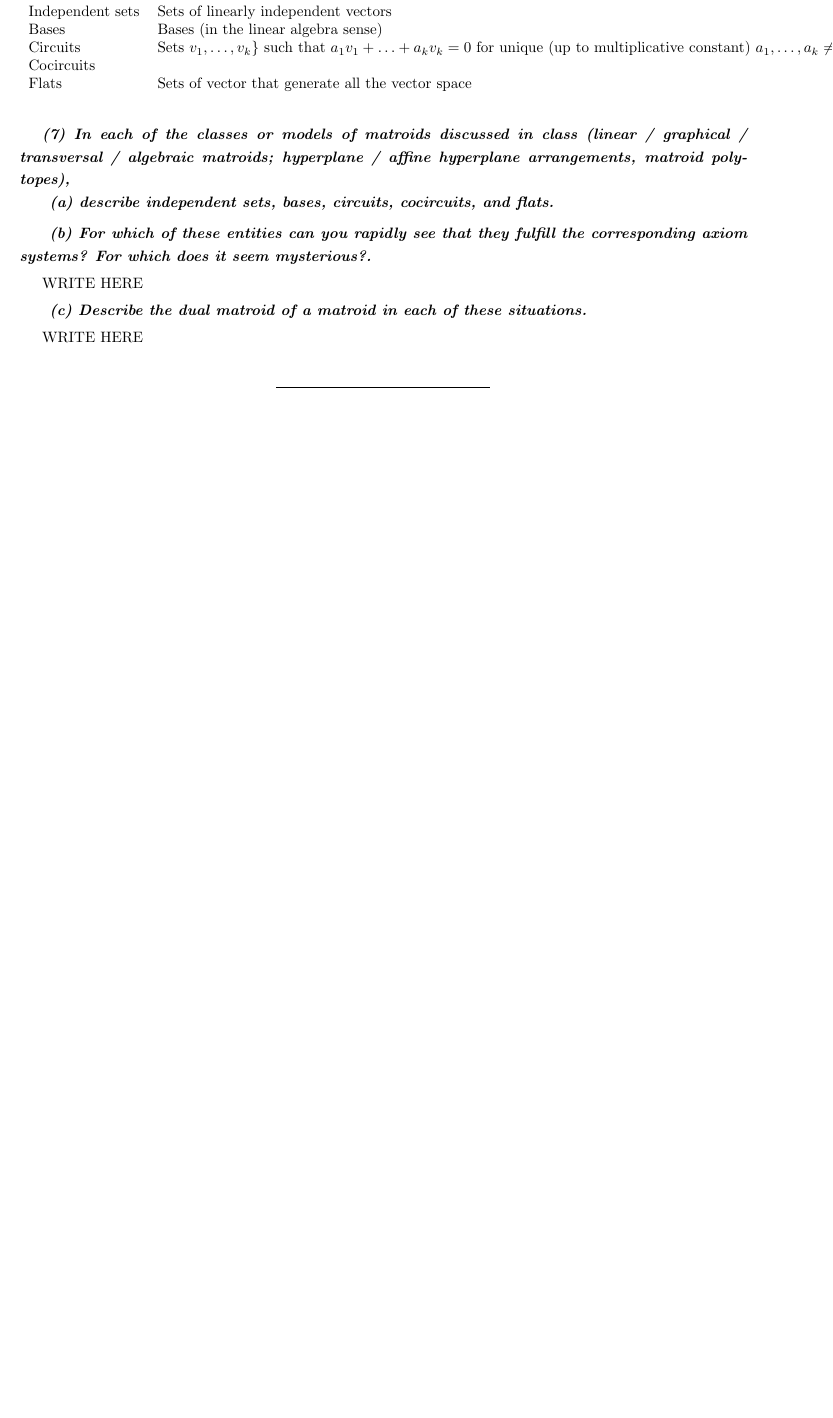
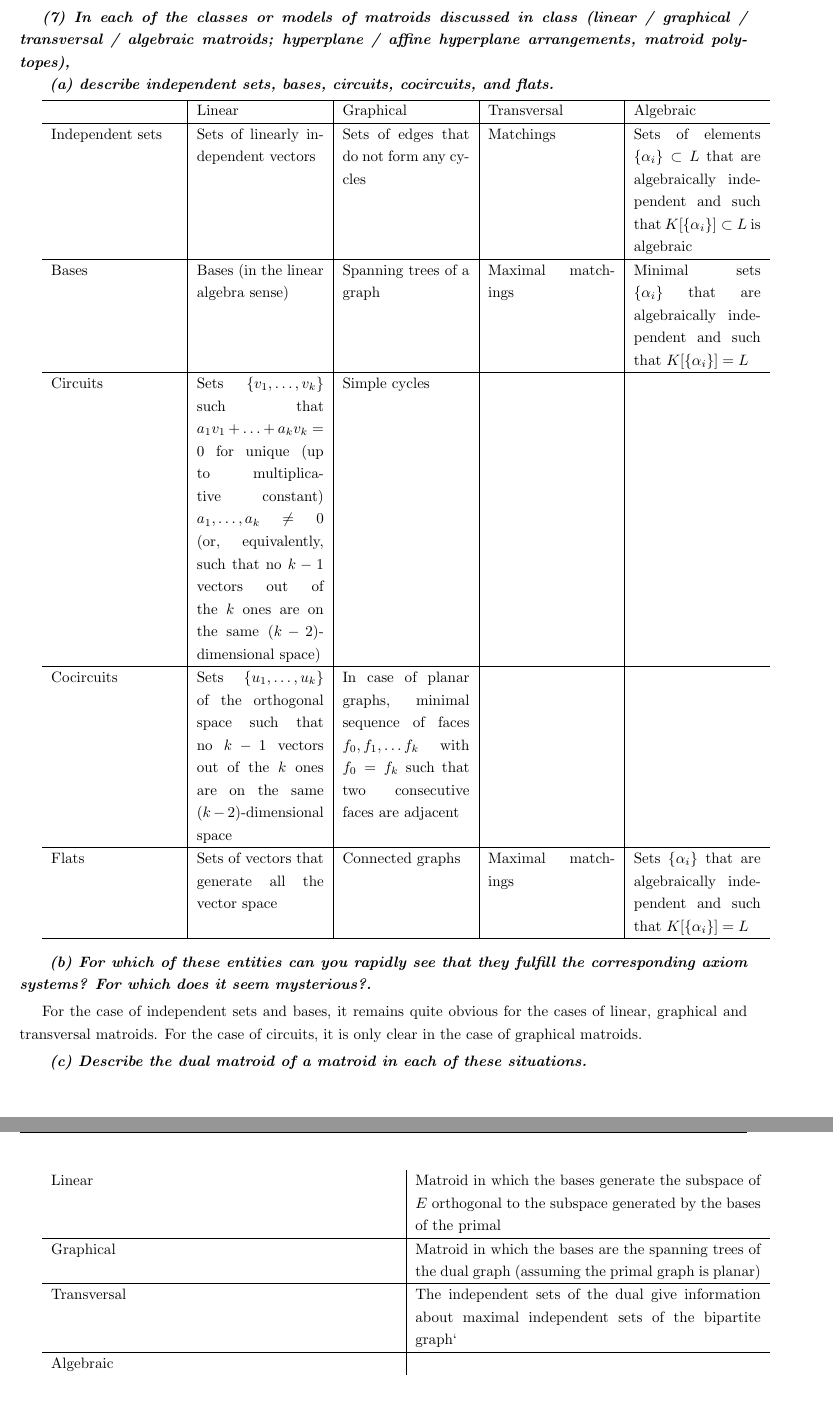
Before and after one commit to CSG-MAMME/DAG-part2, a LaTeX problem sheet (exercises/sheet1/team-bearland/Team_Bearland_Sheet1.tex, which reads exercises/sheet1/team-bearland/problems/problem7.tex): part of page 8 of 10 before the commit and two parts of pages 8 and 9 of 11 after it, the two joined at a grey line, cut so that both start at the same text, the shorter picture padded with empty space. Compiled offline with pdfLaTeX.

Commit message:
Baq Updates

```diff
--- a/exercises/sheet1/team-bearland/Team_Bearland_Sheet1.tex
+++ b/exercises/sheet1/team-bearland/Team_Bearland_Sheet1.tex
@@ -11,6 +11,7 @@
 \usepackage{amssymb}
 \usepackage{fancyhdr}
 \usepackage{setspace}
+\usepackage{tabularx}
 \usepackage{tikz}
 \usetikzlibrary{arrows,positioning}
 \usepackage[a4paper, left=2cm, right=2cm, top=2.5cm, bottom=2cm]{geometry}
@@ -18,7 +19,7 @@
 \pagestyle{fancy}
 \fancyhf{}
 \rhead{Tuesday, December 10th}
-\lhead{Mat\'in, Oviedo, and Segarra - DAG: Sheet 1}
+\lhead{Víctor Mart\'in, Pablo Oviedo, and Carlos Segarra - DAG: Sheet 1}
 \cfoot{\thepage}
 
 \newtheorem{obs}{Observation}
--- a/exercises/sheet1/team-bearland/problems/problem7.tex
+++ b/exercises/sheet1/team-bearland/problems/problem7.tex
@@ -4,23 +4,23 @@
 
 \vspace{3pt}
 
-\begin{table}[]
-\begin{tabular}{lllll}
-                 & Linear                                                                                                                                     & Graphical                                 & Transversal       & Algebraic                                                                                                                         \\
-Independent sets & Sets of linearly independent vectors                                                                                                       & Sets of edges that do not form any cycles & Matchings         & Sets of elements $\{\alpha_i\}$ that are algebraically independent and such that $\mathbb K[\{\alpha_i\}] \subset L$ is algebraic \\
-Bases            & Bases (in the linear algebra sense)                                                                                                        & Spanning trees of a graph                 & Maximal matchings & Sets of elements $\{\alpha_i\}$ that are algebraically independent and such that $\mathbb K[\{\alpha_i\}] = L$                    \\
-Circuits         & Sets ${v_1, \ldots, v_k\}$ such that $a_1 v_1 + \ldots + a_k v_k = 0$ for unique (up to multiplicative constant) $a_1, \ldots, a_k \neq 0$ (or, equivalent, such that no $k-1$ vectors out of the $k$ ones are on the same $k-2$-dimensional space & Simple cycles                             &                   &                                                                                                                                   \\
-Cocircuits       &                                                                                                                                            &                                           &                   &                                                                                                                                   \\
-Flats            & Sets of vector that generate all the vector space                                                                                          & Connected graphs                          & Maximal matchings & Sets of elements $\{\alpha_i\}$ such that $\mathbb K[\{\alpha_i\}] = L$
-\end{tabular}
-\end{table}
+\begin{tabularx}{\textwidth}{X|X|X|X|X}
+\hline
+                 & Linear & Graphical & Transversal       & Algebraic   \\ \hline
+Independent sets & Sets of linearly independent vectors & Sets of edges that do not form any cycles & Matchings  & Sets of elements $\{\alpha_i\} \subset L$ that are algebraically independent and such that $K[\{\alpha_i\}] \subset L$ is algebraic \\ \hline
+Bases            & Bases (in the linear algebra sense) & Spanning trees of a graph & Maximal matchings & Minimal sets $\{\alpha_i\}$ that are algebraically independent and such that $K[\{\alpha_i\}] = L$ \\ \hline
+Circuits         & Sets $\{v_1, \ldots, v_k\}$ such that $a_1 v_1 + \ldots + a_k v_k = 0$ for unique (up to multiplicative constant) $a_1, \ldots, a_k \neq 0$ (or, equivalently, such that no $k-1$ vectors out of the $k$ ones are on the same $(k-2)$-dimensional space) & Simple cycles &   &  \\ \hline
+Cocircuits       & Sets $\{u_1, \ldots, u_k\}$ of the orthogonal space such that no $k-1$ vectors out of the $k$ ones are on the same $(k-2)$-dimensional space & In case of planar graphs, minimal sequence of faces $f_0, f_1, \ldots f_k$ with $f_0 = f_k$ such that two consecutive faces are adjacent & & \\ \hline
+Flats            & Sets of vectors that generate all the vector space & Connected graphs & Maximal matchings & Sets $\{\alpha_i\}$ that are algebraically independent and such that $K[\{\alpha_i\}] = L$ \\ \hline
+\end{tabularx}
 \vspace{3pt}
 
 \hspace{5pt}\textbf{\textit{(b) For which of these entities can you rapidly see that they fulfill the corresponding axiom systems?  For which does it seem mysterious?.}}
 
 \vspace{3pt}
 
-WRITE HERE
+For the case of independent sets and bases, it remains quite obvious for the cases of linear, graphical and transversal matroids.
+For the case of circuits, it is only clear in the case of graphical matroids.
 
 \vspace{3pt}
 
@@ -28,4 +28,9 @@ WRITE HERE
 
 \vspace{3pt}
 
-WRITE HERE
+\begin{tabularx}{\textwidth}{X|X}
+Linear & Matroid in which the bases generate the subspace of $E$ orthogonal to the subspace generated by the bases of the primal \\ \hline
+Graphical & Matroid in which the bases are the spanning trees of the dual graph (assuming the primal graph is planar) \\ \hline
+Transversal & The independent sets of the dual give information about maximal independent sets of the bipartite graph`\\ \hline
+Algebraic &
+\end{tabularx}
```
Also changed, not shown: exercises/sheet1/team-bearland/problems/problem1.tex (+13 -4 lines), exercises/sheet1/team-bearland/problems/problem3.tex (+14 -3 lines).
